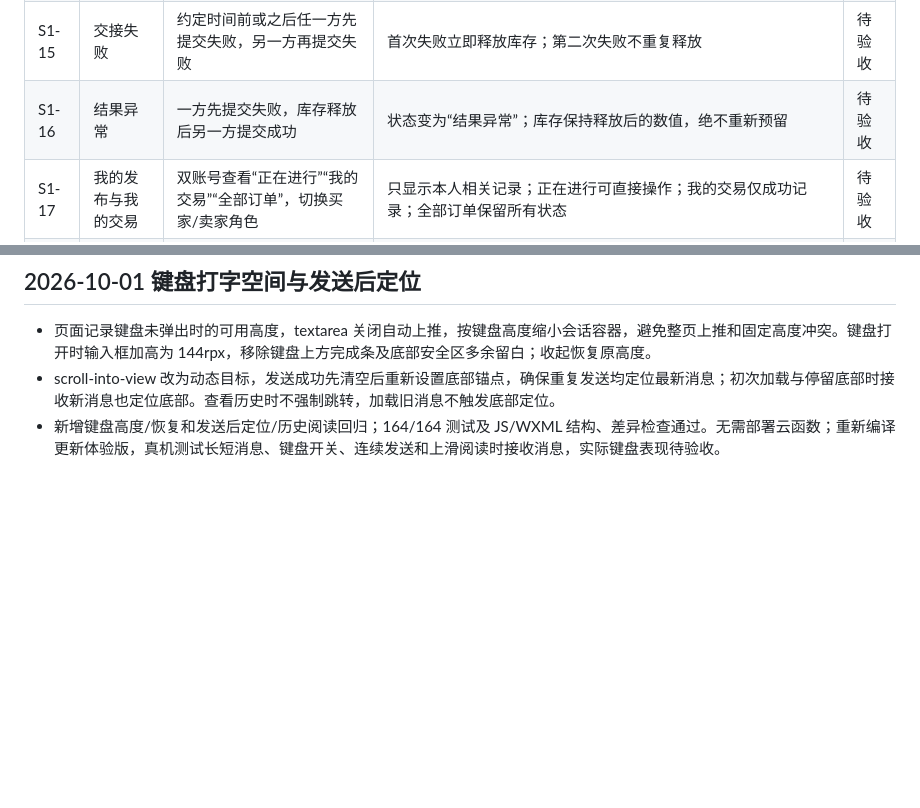
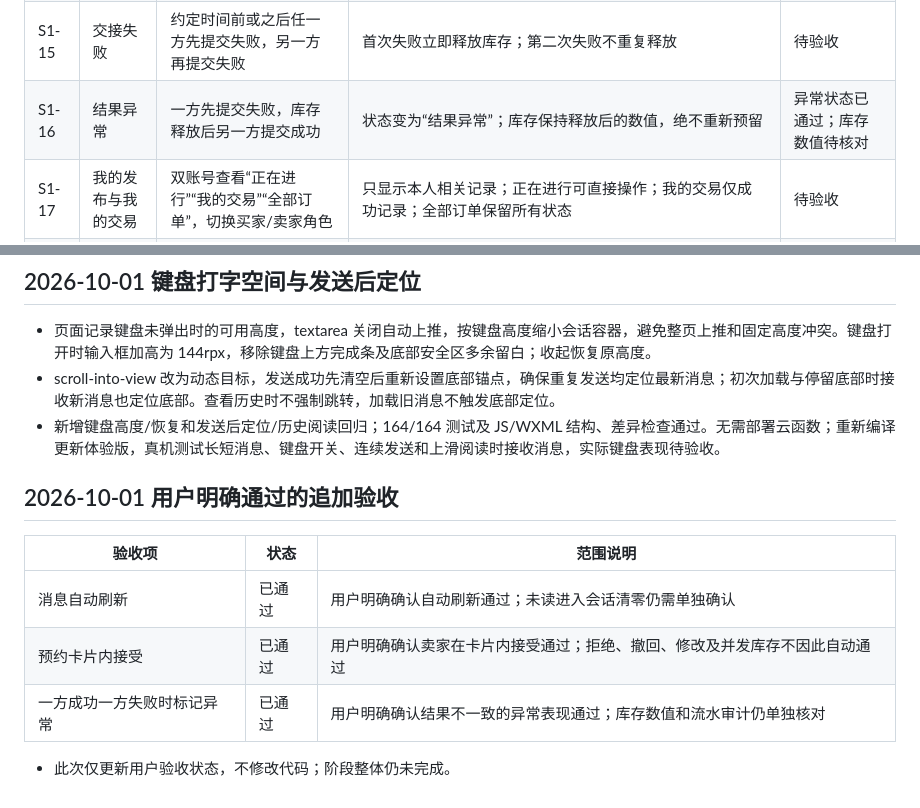
Before and after one commit to Caspainnn/BUPTSecondhandMarket, a Markdown page: docs/阶段1验收.md, 2 parts joined by grey strips. Drawn GitHub-style; blank space fills up the shorter version.

Commit message:
docs: record accepted message refresh and transaction behaviors

```diff
--- a/docs/阶段1验收.md
+++ b/docs/阶段1验收.md
@@ -31,7 +31,7 @@
 | S1-13 | 约定前取消 | 卖家确认后、约定时间前由买家和卖家分别取消 | 任一方可取消；预留量只释放一次；到达约定时间后不能取消 | 待验收 |
 | S1-14 | 双方成功 | 到达约定时间后双方依次提交成功 | 首次成功保持“待交接”；双方成功后完成，预留转已售；无库存时商品售罄 | 待验收 |
 | S1-15 | 交接失败 | 约定时间前或之后任一方先提交失败，另一方再提交失败 | 首次失败立即释放库存；第二次失败不重复释放 | 待验收 |
-| S1-16 | 结果异常 | 一方先提交失败，库存释放后另一方提交成功 | 状态变为“结果异常”；库存保持释放后的数值，绝不重新预留 | 待验收 |
+| S1-16 | 结果异常 | 一方先提交失败，库存释放后另一方提交成功 | 状态变为“结果异常”；库存保持释放后的数值，绝不重新预留 | 异常状态已通过；库存数值待核对 |
 | S1-17 | 我的发布与我的交易 | 双账号查看“正在进行”“我的交易”“全部订单”，切换买家/卖家角色 | 只显示本人相关记录；正在进行可直接操作；我的交易仅成功记录；全部订单保留所有状态 | 待验收 |
 | S1-18 | 重复请求幂等 | 对发布、发消息、发起/确认/取消/提交结果模拟重复点击或重试 | 不产生重复商品、消息、交易、事件或库存流水 | 待验收 |
 | S1-19 | 数据库安全与审计 | 控制台检查六个集合、索引、权限、事件和库存流水 | 客户端不可直接读写；`active_conversation` 唯一索引允许同会话多条终态历史但只允许一个 `active`；关键状态均有事件/流水 | 待验收 |
@@ -256,3 +256,13 @@
 - 页面记录键盘未弹出时的可用高度，textarea 关闭自动上推，按键盘高度缩小会话容器，避免整页上推和固定高度冲突。键盘打开时输入框加高为 144rpx，移除键盘上方完成条及底部安全区多余留白；收起恢复原高度。
 - scroll-into-view 改为动态目标，发送成功先清空后重新设置底部锚点，确保重复发送均定位最新消息；初次加载与停留底部时接收新消息也定位底部。查看历史时不强制跳转，加载旧消息不触发底部定位。
 - 新增键盘高度/恢复和发送后定位/历史阅读回归；164/164 测试及 JS/WXML 结构、差异检查通过。无需部署云函数；重新编译更新体验版，真机测试长短消息、键盘开关、连续发送和上滑阅读时接收消息，实际键盘表现待验收。
+
+## 2026-10-01 用户明确通过的追加验收
+
+| 验收项 | 状态 | 范围说明 |
+| --- | --- | --- |
+| 消息自动刷新 | 已通过 | 用户明确确认自动刷新通过；未读进入会话清零仍需单独确认 |
+| 预约卡片内接受 | 已通过 | 用户明确确认卖家在卡片内接受通过；拒绝、撤回、修改及并发库存不因此自动通过 |
+| 一方成功一方失败时标记异常 | 已通过 | 用户明确确认结果不一致的异常表现通过；库存数值和流水审计仍单独核对 |
+
+- 此次仅更新用户验收状态，不修改代码；阶段整体仍未完成。
```
Also changed, not shown: 开发日志.md (+2 -0 lines).
